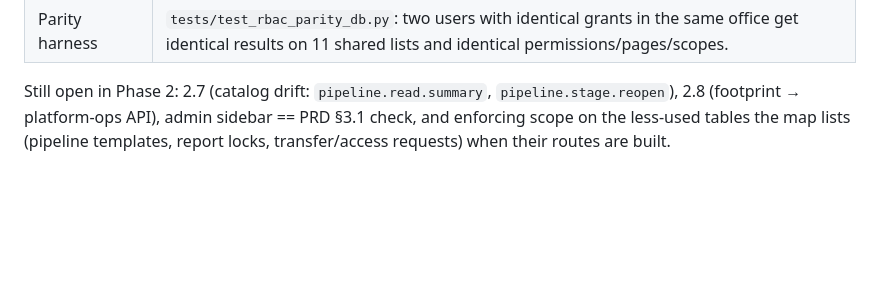
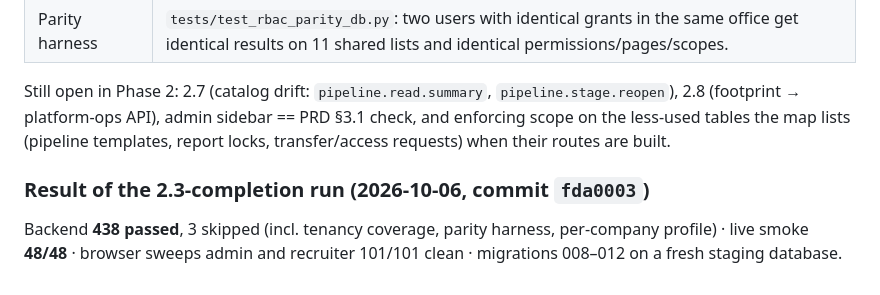
Before and after one commit to mnikhilsrikar2512/recruitops, a Markdown page: docs/phase-2-tenancy-status.md, the part around the change. Rendered like a GitHub page; blank space fills up the shorter version.

Commit message:
Phase 2.3: record verification results
Co-Authored-By: Claude Opus 5.5 <noreply@anthropic.com>
Claude-Session: https://claude.ai/code/session_015frYj6SMHvoRirhEqNrWFj

```diff
--- a/docs/phase-2-tenancy-status.md
+++ b/docs/phase-2-tenancy-status.md
@@ -111,3 +111,7 @@ Known leftover: `services/daily_updates.py` still lets a submitter whose primary
 | Parity harness | `tests/test_rbac_parity_db.py`: two users with identical grants in the same office get identical results on 11 shared lists and identical permissions/pages/scopes. |
 
 Still open in Phase 2: 2.7 (catalog drift: `pipeline.read.summary`, `pipeline.stage.reopen`), 2.8 (footprint → platform-ops API), admin sidebar == PRD §3.1 check, and enforcing scope on the less-used tables the map lists (pipeline templates, report locks, transfer/access requests) when their routes are built.
+
+### Result of the 2.3-completion run (2026-10-06, commit `fda0003`)
+
+Backend **438 passed**, 3 skipped (incl. tenancy coverage, parity harness, per-company profile) · live smoke **48/48** · browser sweeps admin and recruiter 101/101 clean · migrations 008–012 on a fresh staging database.
```
